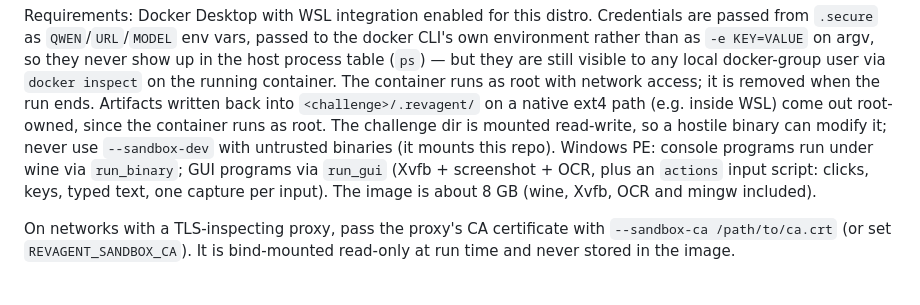
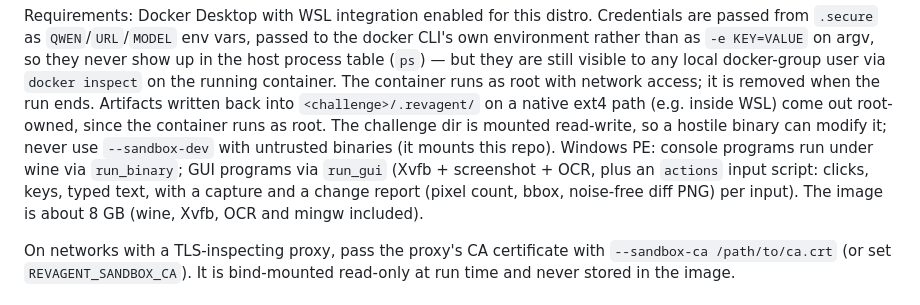
Before and after one commit to DAADAISMYLIFE/revagent, a Markdown page: README.md, the part around the change. Rendered like a GitHub page.

Commit message:
README: run_gui change report
Co-Authored-By: Claude Fable 5.1 <noreply@anthropic.com>

```diff
--- a/README.md
+++ b/README.md
@@ -65,7 +65,7 @@ runs as root with network access; it is removed when the run ends. Artifacts wri
 `<challenge>/.revagent/` on a native ext4 path (e.g. inside WSL) come out root-owned, since the
 container runs as root. The challenge dir is mounted read-write, so a hostile binary can modify it;
 never use `--sandbox-dev` with untrusted binaries (it mounts this repo). Windows PE: console programs
-run under wine via `run_binary`; GUI programs via `run_gui` (Xvfb + screenshot + OCR, plus an `actions` input script: clicks, keys, typed text, one capture per input). The image is
+run under wine via `run_binary`; GUI programs via `run_gui` (Xvfb + screenshot + OCR, plus an `actions` input script: clicks, keys, typed text, with a capture and a change report (pixel count, bbox, noise-free diff PNG) per input). The image is
 about 8 GB (wine, Xvfb, OCR and mingw included).
 
 On networks with a TLS-inspecting proxy, pass the proxy's CA certificate with `--sandbox-ca /path/to/ca.crt`
```
